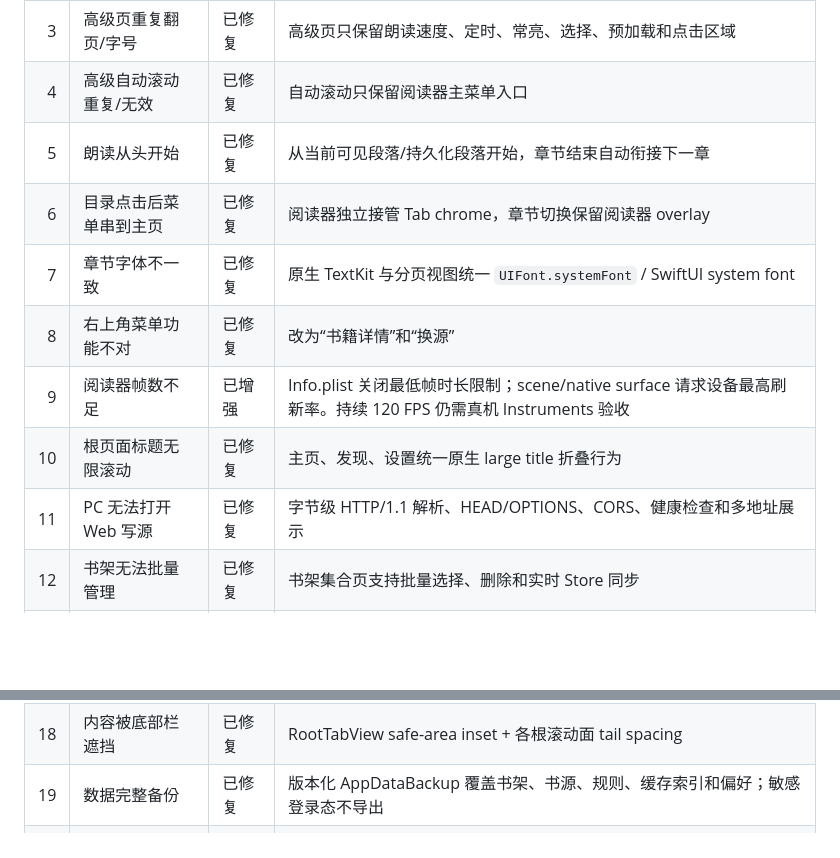
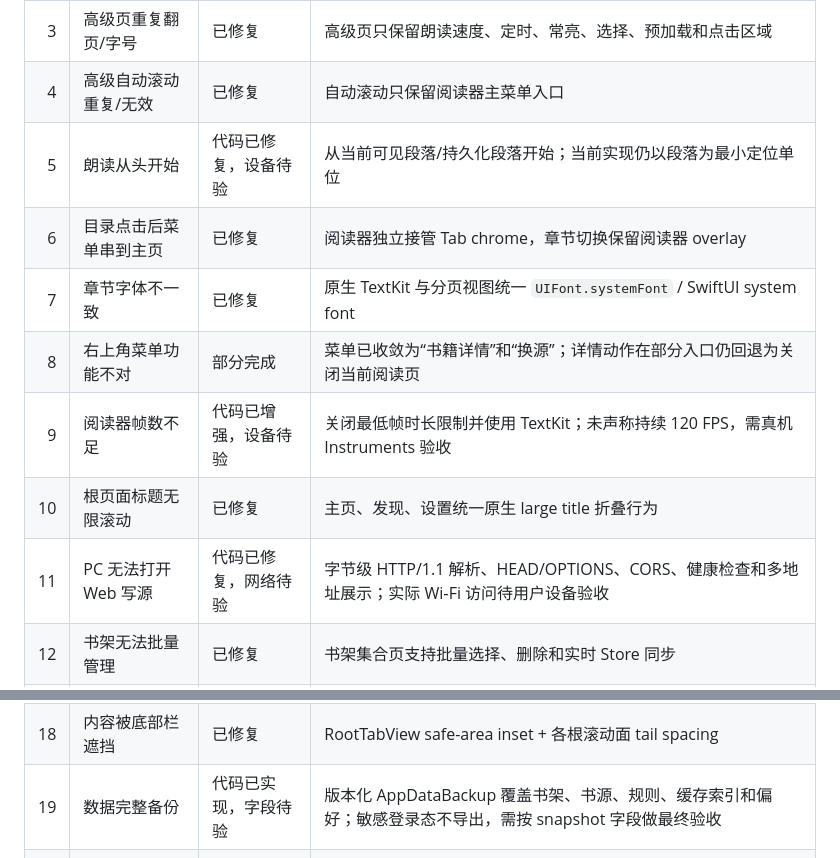
Before and after one commit to ztcsr5/read, a Markdown page: docs/stage-20b-acceptance.md, 2 parts joined by grey strips. Drawn GitHub-style; blank space fills up the shorter version.

Commit message:
docs: qualify device-level acceptance claims

```diff
--- a/docs/stage-20b-acceptance.md
+++ b/docs/stage-20b-acceptance.md
@@ -8,13 +8,13 @@
 | 2 | 滑动条缺说明/数值输入 | 已修复 | `ReaderNumberInput` 覆盖字号、行高、字距、段距、缩进、标题间距、边距、底部留白 |
 | 3 | 高级页重复翻页/字号 | 已修复 | 高级页只保留朗读速度、定时、常亮、选择、预加载和点击区域 |
 | 4 | 高级自动滚动重复/无效 | 已修复 | 自动滚动只保留阅读器主菜单入口 |
-| 5 | 朗读从头开始 | 已修复 | 从当前可见段落/持久化段落开始，章节结束自动衔接下一章 |
+| 5 | 朗读从头开始 | 代码已修复，设备待验 | 从当前可见段落/持久化段落开始；当前实现仍以段落为最小定位单位 |
 | 6 | 目录点击后菜单串到主页 | 已修复 | 阅读器独立接管 Tab chrome，章节切换保留阅读器 overlay |
 | 7 | 章节字体不一致 | 已修复 | 原生 TextKit 与分页视图统一 `UIFont.systemFont` / SwiftUI system font |
-| 8 | 右上角菜单功能不对 | 已修复 | 改为“书籍详情”和“换源” |
-| 9 | 阅读器帧数不足 | 已增强 | Info.plist 关闭最低帧时长限制；scene/native surface 请求设备最高刷新率。持续 120 FPS 仍需真机 Instruments 验收 |
+| 8 | 右上角菜单功能不对 | 部分完成 | 菜单已收敛为“书籍详情”和“换源”；详情动作在部分入口仍回退为关闭当前阅读页 |
+| 9 | 阅读器帧数不足 | 代码已增强，设备待验 | 关闭最低帧时长限制并使用 TextKit；未声称持续 120 FPS，需真机 Instruments 验收 |
 | 10 | 根页面标题无限滚动 | 已修复 | 主页、发现、设置统一原生 large title 折叠行为 |
-| 11 | PC 无法打开 Web 写源 | 已修复 | 字节级 HTTP/1.1 解析、HEAD/OPTIONS、CORS、健康检查和多地址展示 |
+| 11 | PC 无法打开 Web 写源 | 代码已修复，网络待验 | 字节级 HTTP/1.1 解析、HEAD/OPTIONS、CORS、健康检查和多地址展示；实际 Wi‑Fi 访问待用户设备验收 |
 | 12 | 书架无法批量管理 | 已修复 | 书架集合页支持批量选择、删除和实时 Store 同步 |
 | 13 | 源库状态卡片过大/导入重复 | 已修复 | compact 卡片；导入入口收敛到卡片内；移除导航栏重复 `+` |
 | 14 | 书源无法批量管理 | 已修复 | 启用、停用、批量测试、删除 |
@@ -22,7 +22,7 @@
 | 16 | 设置内书源入口重复 | 已修复 | 源管理为单一入口，Web 写源并入源管理卡片 |
 | 17 | 外观切换生硬 | 已增强 | 外观切换使用短时 ease/spring 动画；需要真机主观复核 |
 | 18 | 内容被底部栏遮挡 | 已修复 | RootTabView safe-area inset + 各根滚动面 tail spacing |
-| 19 | 数据完整备份 | 已修复 | 版本化 AppDataBackup 覆盖书架、书源、规则、缓存索引和偏好；敏感登录态不导出 |
+| 19 | 数据完整备份 | 代码已实现，字段待验 | 版本化 AppDataBackup 覆盖书架、书源、规则、缓存索引和偏好；敏感登录态不导出，需按 snapshot 字段做最终验收 |
 | 20 | 搜索默认精准 | 已修复 | `DiscoverViewModel.matchMode = .exact` |
 | 21 | 智能网页小说模式不清晰 | 已修复 | 独立智能网页阅读入口、WKWebView 预览和正文提取 |
 | 22 | 搜书体验异常 | 已增强 | 分源并发、取消、失败源展示、精准/模糊、结果筛选与 URL 去重 |
```
